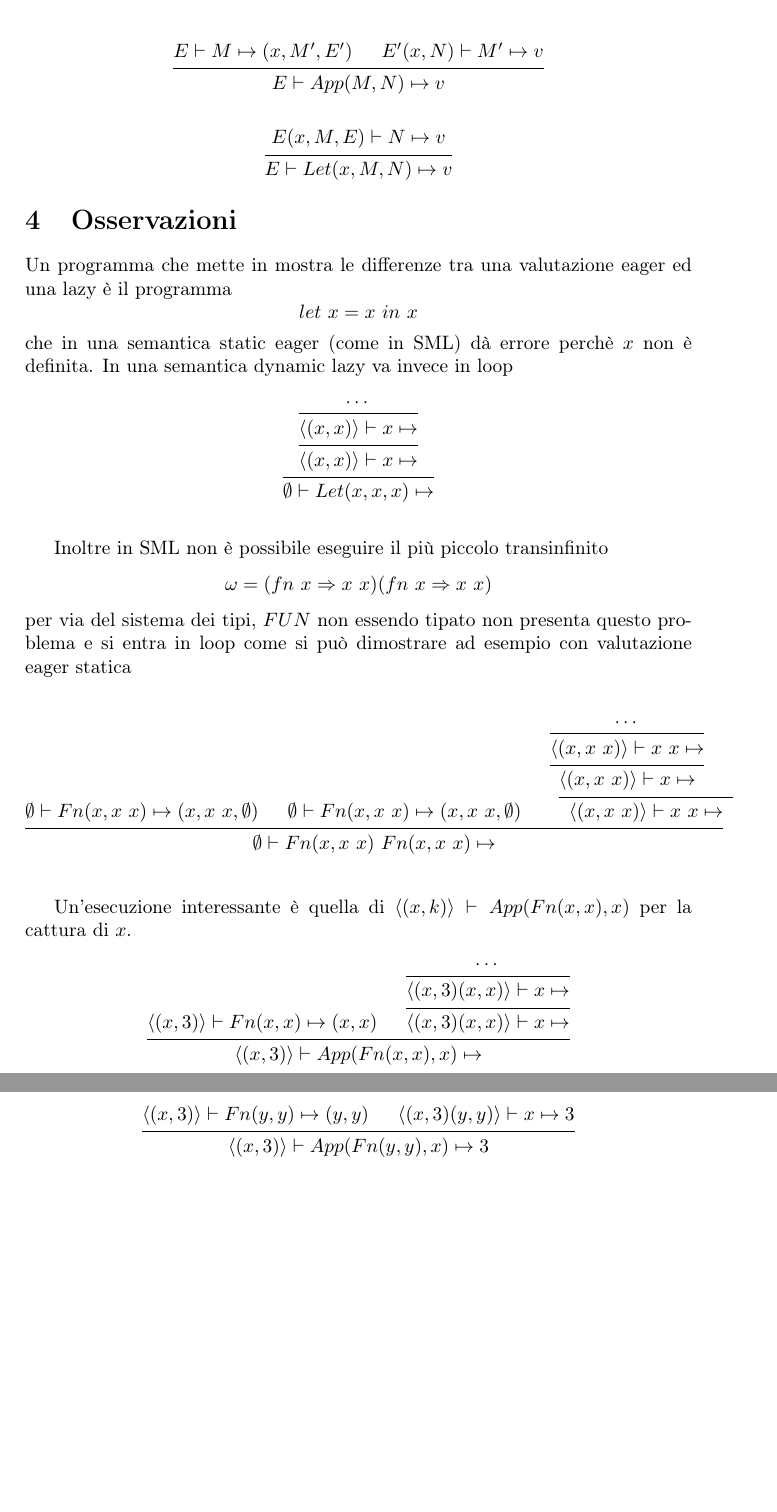
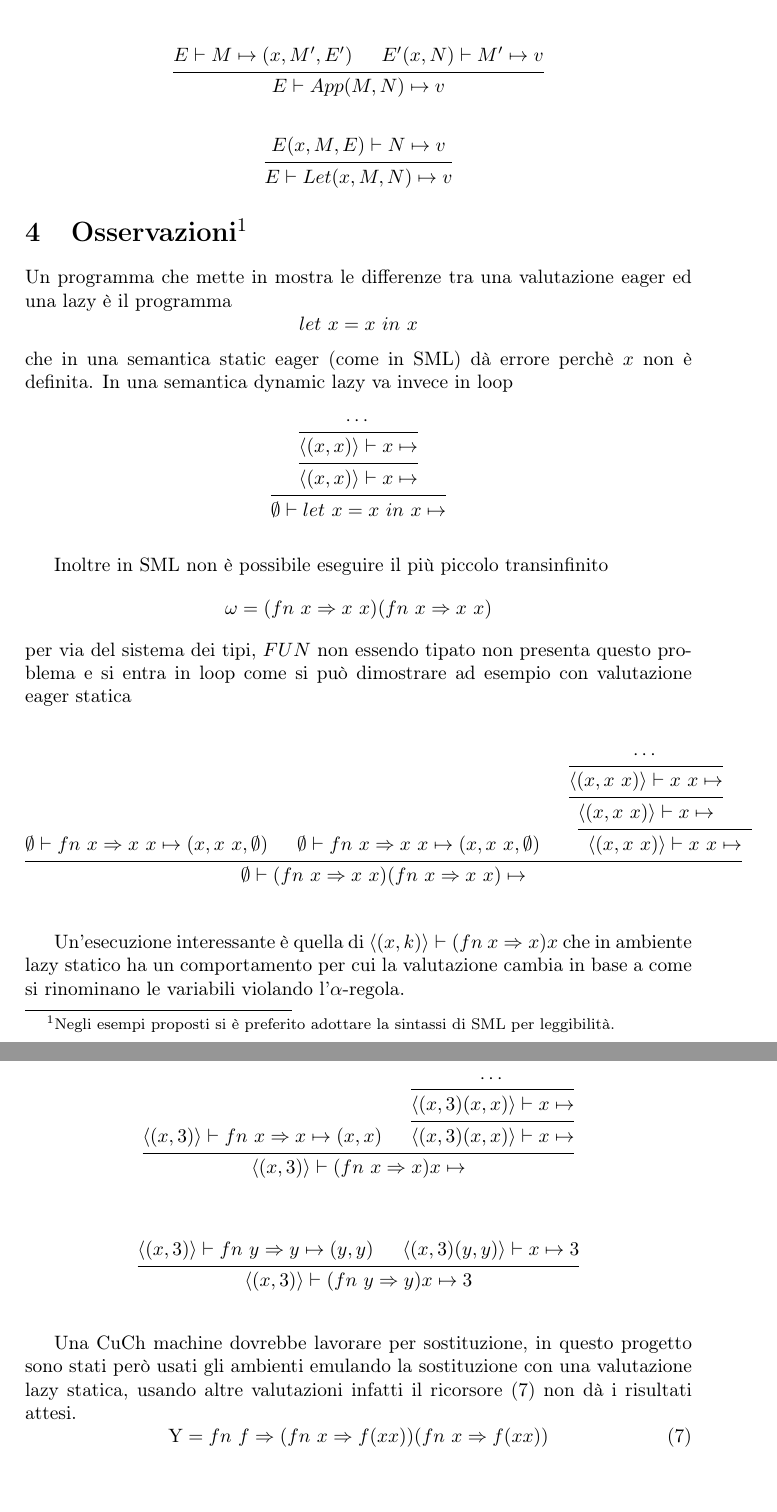
Before and after one commit to Mirko222/cuch-machine, a LaTeX document (tex/paper.tex): two parts of pages 4 and 5 of 5, joined at a grey line, cut so that both start at the same text. Compiled offline with pdfLaTeX.

```diff
--- a/tex/paper.tex
+++ b/tex/paper.tex
@@ -268,7 +268,7 @@
 		\end{prooftree}
 	\]
 
-	\section{Osservazioni}
+	\section[Osservazioni]{Osservazioni\footnote{Negli esempi proposti si è preferito adottare la sintassi di SML per leggibilità.}}
 	Un programma che mette in mostra le differenze tra una valutazione eager ed una lazy è il programma
 	\[ let \ x = x \ in \ x \]
 	che in una semantica static eager (come in SML) dà errore perchè $x$ non è definita. In una semantica dynamic lazy va invece in loop
@@ -279,7 +279,7 @@
 			\hypo{\cdots}
 			\infer1[]{\langle (x,x) \rangle \vdash x \mapsto }
 			\infer1[]{\langle (x,x) \rangle \vdash x \mapsto }
-			\infer1[]{\emptyset \vdash Let(x,x,x) \mapsto }
+			\infer1[]{\emptyset \vdash let \ x=x \ in \ x \mapsto }
 		\end{prooftree}
 	\]
 	\end{figure}
@@ -291,9 +291,9 @@
 	\begin{figure}[ht]
 	\[
 		\begin{prooftree}
-			\hypo{\emptyset \vdash Fn(x, x \ x) \mapsto (x, x \ x, \emptyset)}
+			\hypo{\emptyset \vdash fn \ x \Rightarrow x \ x \mapsto (x, x \ x, \emptyset)}
 
-			\hypo{\emptyset \vdash Fn(x, x \ x) \mapsto (x, x \ x, \emptyset)}
+			\hypo{\emptyset \vdash fn \ x \Rightarrow x \ x \mapsto (x, x \ x, \emptyset)}
 
 			\hypo{\cdots}
 			\infer1[]{\langle (x, x \ x) \rangle \vdash x \ x \mapsto}
@@ -301,22 +301,22 @@
 			\hypo{}
 			\infer2[]{\langle (x, x \ x) \rangle \vdash x \ x \mapsto }
 
-			\infer3[]{\emptyset \vdash Fn(x, x \ x)\ Fn(x, x \ x) \mapsto }
+			\infer3[]{\emptyset \vdash (fn \ x \Rightarrow x \ x)(fn \ x \Rightarrow x \ x) \mapsto }
 
 		\end{prooftree}
 	\]
 	\end{figure}
 
-	Un'esecuzione interessante è quella di $\langle (x, k) \rangle \vdash App(Fn(x,x),x)$ per la cattura di $x$.
+	Un'esecuzione interessante è quella di $\langle (x, k) \rangle \vdash (fn \ x \Rightarrow x)x$ che in ambiente lazy statico ha un comportamento per cui la valutazione cambia in base a come si rinominano le variabili violando l'$\alpha$-regola.
 
 	\begin{figure}[H]
 	\[
 		\begin{prooftree}
-			\hypo{\langle (x,3) \rangle \vdash Fn(x,x) \mapsto (x,x)}
+			\hypo{\langle (x,3) \rangle \vdash fn \ x \Rightarrow x \mapsto (x,x)}
 			\hypo{\cdots}
 			\infer1[]{\langle (x,3)(x,x) \rangle \vdash x \mapsto }
 			\infer1[]{\langle (x,3)(x,x) \rangle \vdash x \mapsto }
-			\infer2[]{\langle (x,3) \rangle \vdash App(Fn(x,x),x) \mapsto }
+			\infer2[]{\langle (x,3) \rangle \vdash (fn \ x \Rightarrow x) x \mapsto }
 		\end{prooftree}
 	\]
 	\end{figure}
@@ -325,11 +325,16 @@
 	\begin{figure}[H]
 	\[
 		\begin{prooftree}
-			\hypo{\langle (x,3) \rangle \vdash Fn(y,y) \mapsto (y,y)}
+			\hypo{\langle (x,3) \rangle \vdash fn \ y \Rightarrow y \mapsto (y,y)}
 			\hypo{\langle (x,3)(y,y) \rangle \vdash x \mapsto 3}
-			\infer2[]{\langle (x,3) \rangle \vdash App(Fn(y,y),x) \mapsto 3}
+			\infer2[]{\langle (x,3) \rangle \vdash (fn \ y \Rightarrow y)x \mapsto 3}
 		\end{prooftree}
 	\]
 	\end{figure}
 
+	Una CuCh machine dovrebbe lavorare per sostituzione, in questo progetto sono stati però usati gli ambienti emulando la sostituzione con una valutazione lazy statica, usando altre valutazioni infatti il ricorsore \eqref{Y} non dà i risultati attesi.
+	\begin{equation} \label{Y}
+	\mathrm{Y}= fn \ f \Rightarrow (fn \ x \Rightarrow f(xx))(fn \ x \Rightarrow f(xx))
+	\end{equation}
+
 \end{document}
```
Also changed, not shown: tex/paper.pdf, 7 other files.
